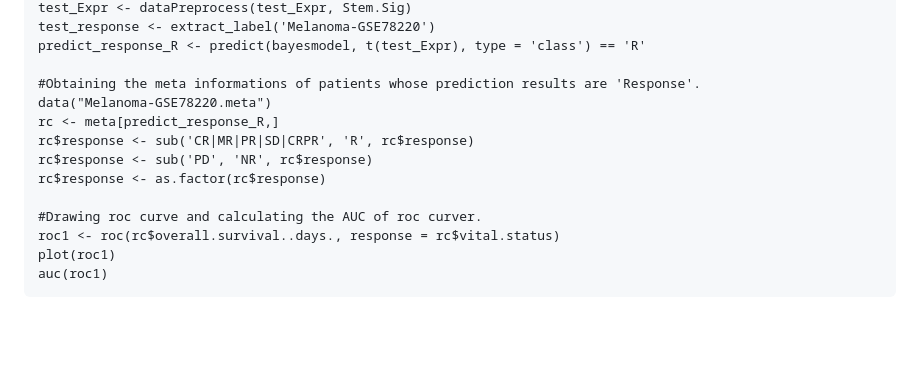
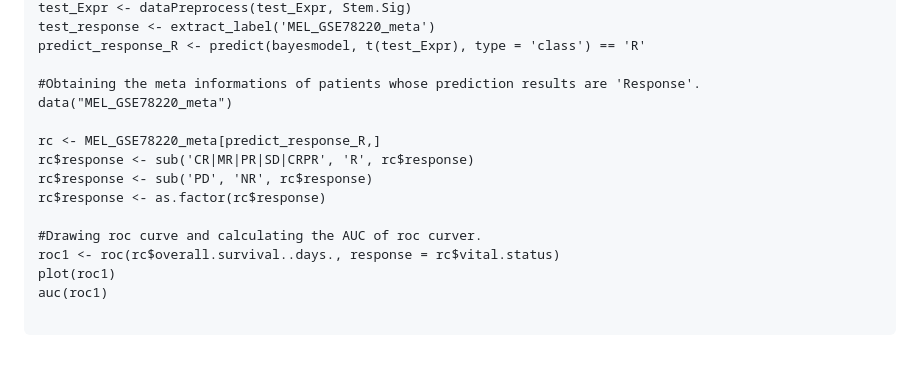
Before and after one commit to YuLab-SMU/tigeR, a Markdown page: README.md, the part around the change printed below. Rendered like a GitHub page; blank space fills up the shorter version.

Commit message:
fix bug2

````diff
--- a/README.md
+++ b/README.md
@@ -12,10 +12,11 @@ test_Expr <- extract_mtr('Melanoma-GSE78220')
 test_Expr <- dataPreprocess(test_Expr, Stem.Sig)
-test_response <- extract_label('Melanoma-GSE78220')
+test_response <- extract_label('MEL_GSE78220_meta')
 predict_response_R <- predict(bayesmodel, t(test_Expr), type = 'class') == 'R'
 
 #Obtaining the meta informations of patients whose prediction results are 'Response'.
-data("Melanoma-GSE78220.meta")
-rc <- meta[predict_response_R,]
+data("MEL_GSE78220_meta")
+
+rc <- MEL_GSE78220_meta[predict_response_R,]
 rc$response <- sub('CR|MR|PR|SD|CRPR', 'R', rc$response)
 rc$response <- sub('PD', 'NR', rc$response)
 rc$response <- as.factor(rc$response)
@@ -24,4 +25,5 @@ rc$response <- as.factor(rc$response)
 roc1 <- roc(rc$overall.survival..days., response = rc$vital.status)
 plot(roc1)
 auc(roc1)
+
 ```
````
Also changed, not shown: other parts of README.md (+1 -1 lines).
